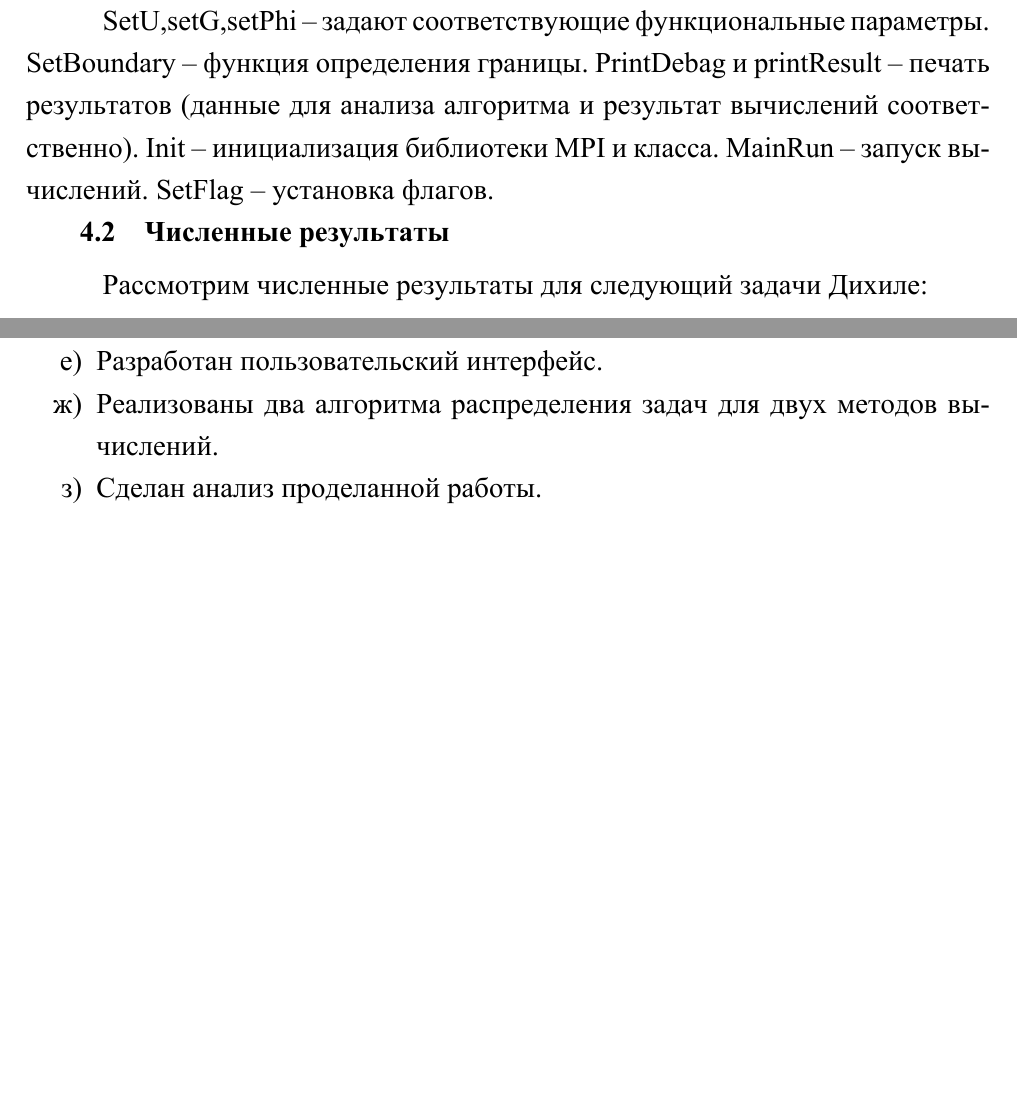
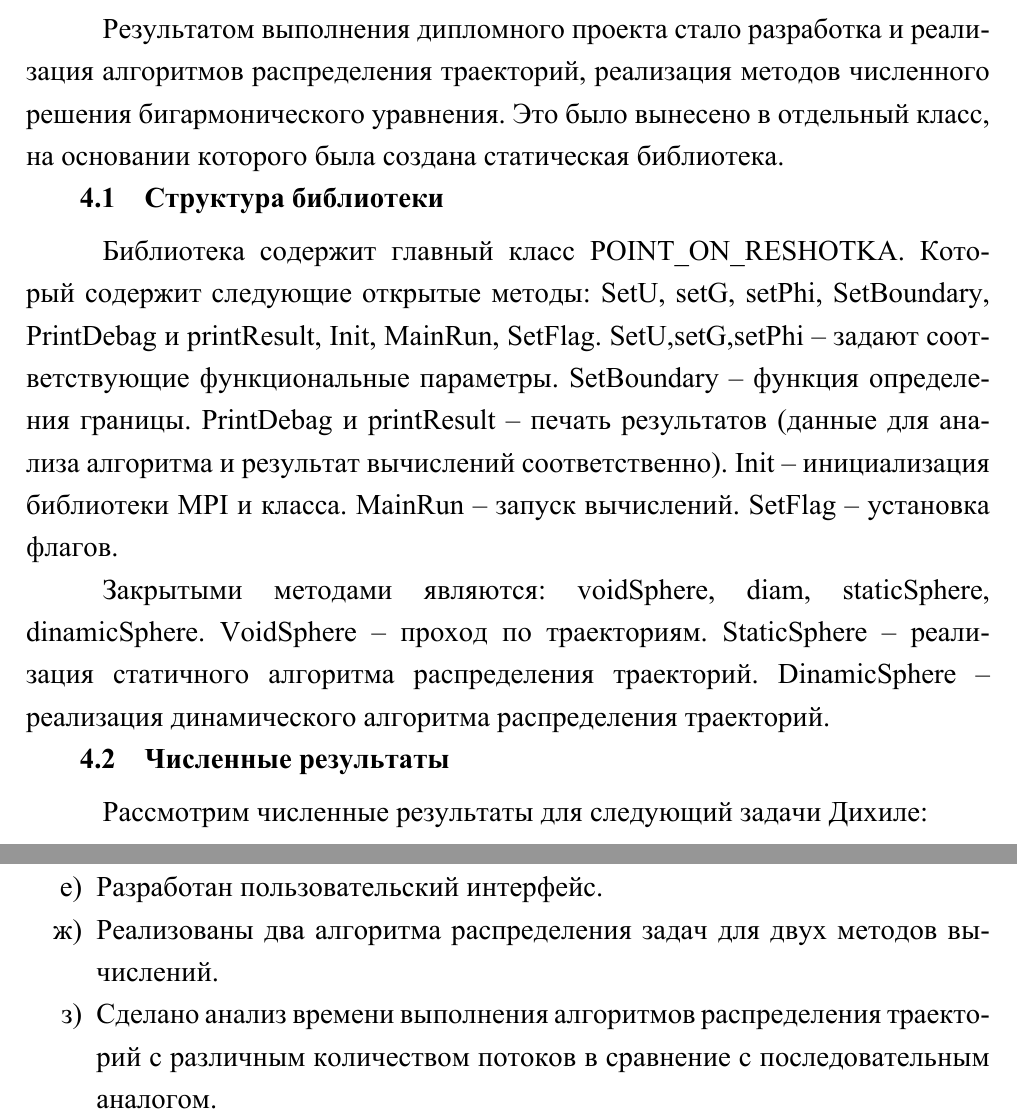
Before and after one commit to winorun/tex-xe-repord-for-diplom, a LaTeX document (report.tex, which reads body.tex): two parts of pages 18 and 20 of 22 before the commit and two parts of pages 17 and 21 of 24 after it, joined at a grey line, cut at the place of the change, the shorter picture padded with empty space. The pictures show the PDF file report.pdf that the author committed with the source.

Commit message:
Finish beta

```diff
--- a/body.tex
+++ b/body.tex
@@ -276,10 +272,18 @@ Git — распределённая система управления вер
-\end{spacing}
+Результатом выполнения дипломного проекта стало разработка и реализация алгоритмов распределения траекторий, реализация методов численного решения бигармонического уравнения. Это было вынесено в отдельный класс, на основании которого была создана статическая библиотека.
+\section{Структура библиотеки}
+Библиотека содержит главный класс POINT\_ON\_RESHOTKA.
+Который содержит следующие открытые методы: SetU, setG, setPhi, SetBoundary, РrintDebag и printResult, Init, MainRun, SetFlag.
 SetU,setG,setPhi -- задают соответствующие функциональные параметры.
 SetBoundary -- функция определения границы.
 РrintDebag и printResult -- печать результатов (данные для анализа алгоритма и результат вычислений соответственно).
 Init -- инициализация библиотеки MPI и класса.
 MainRun -- запуск вычислений.
 SetFlag -- установка флагов.
+
+Закрытыми методами являются: voidSphere, diam, staticSphere, dinamicSphere.
+VoidSphere -- проход по траекториям.
+StaticSphere -- реализация статичного алгоритма распределения траекторий.
+DinamicSphere -- реализация динамического алгоритма распределения траекторий.
 \section{Численные результаты}
 Рассмотрим численные результаты для следующий задачи Дихиле:
 \begin{equation}
@@ -348,5 +352,5 @@ windows\\
 	\item Исследованы способы два алгоритма реализации распределения задачи.
 	\item Разработан пользовательский интерфейс.
 	\item Реализованы два алгоритма распределения задач для двух методов вычислений.
-	\item Сделан анализ проделанной работы.
+	\item Сделано анализ времени выполнения алгоритмов распределения траекторий с различным количеством потоков в сравнение с последовательным аналогом.
 \end{enumerate}
```
Also changed, not shown: appendix.tex (+4 -0 lines), report.pdf, body.tex (8 more changed lines).
